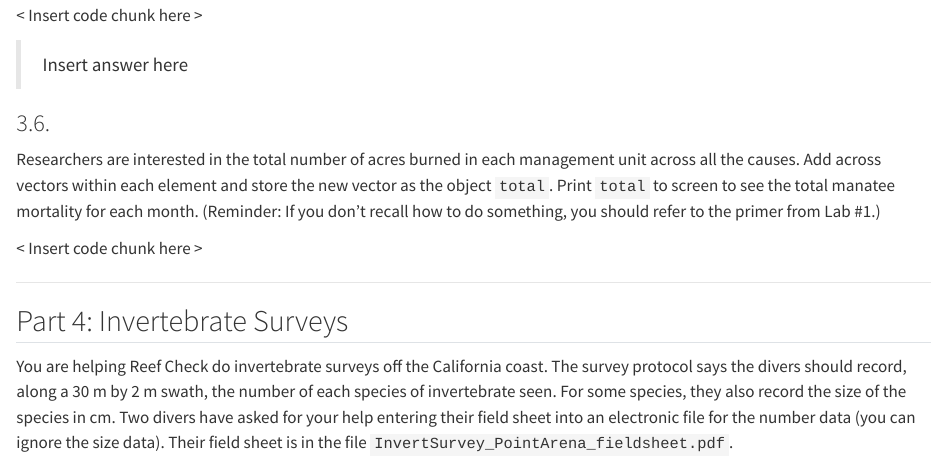
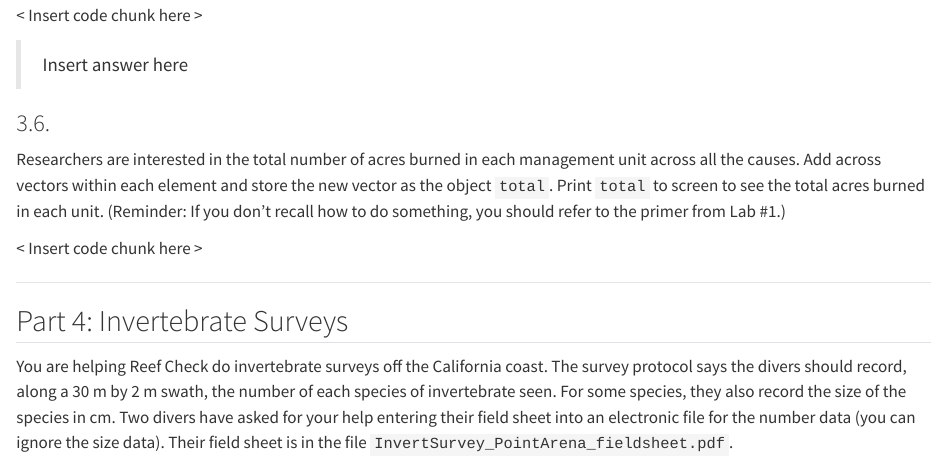
Before and after one commit to csumb-stats-ds/stats-250-labs, a Quarto document (lab1-intro-r-student/LastF-lab1-intro-r-student.qmd): the page in a window 1100 px wide, from 4750 px down. Rendered offline with R 4.5, knitr and Pandoc in place of Quarto, with nearby package versions; some code elsewhere in the file could not run offline.

Commit message:
fixed manatee to fire

```diff
--- a/lab1-intro-r-student/LastF-lab1-intro-r-student.qmd
+++ b/lab1-intro-r-student/LastF-lab1-intro-r-student.qmd
@@ -244,7 +244,7 @@ How many acres burned in all management units were caused by arson fires in 2022
 
 ### 3.6.
 
-Researchers are interested in the total number of acres burned in each management unit across all the causes. Add across vectors within each element and store the new vector as the object `total`. Print `total` to screen to see the total manatee mortality for each month. (Reminder: If you don't recall how to do something, you should refer to the primer from Lab #1.)
+Researchers are interested in the total number of acres burned in each management unit across all the causes. Add across vectors within each element and store the new vector as the object `total`. Print `total` to screen to see the total acres burned in each unit. (Reminder: If you don't recall how to do something, you should refer to the primer from Lab #1.)
 
 < Insert code chunk here >
 
```
